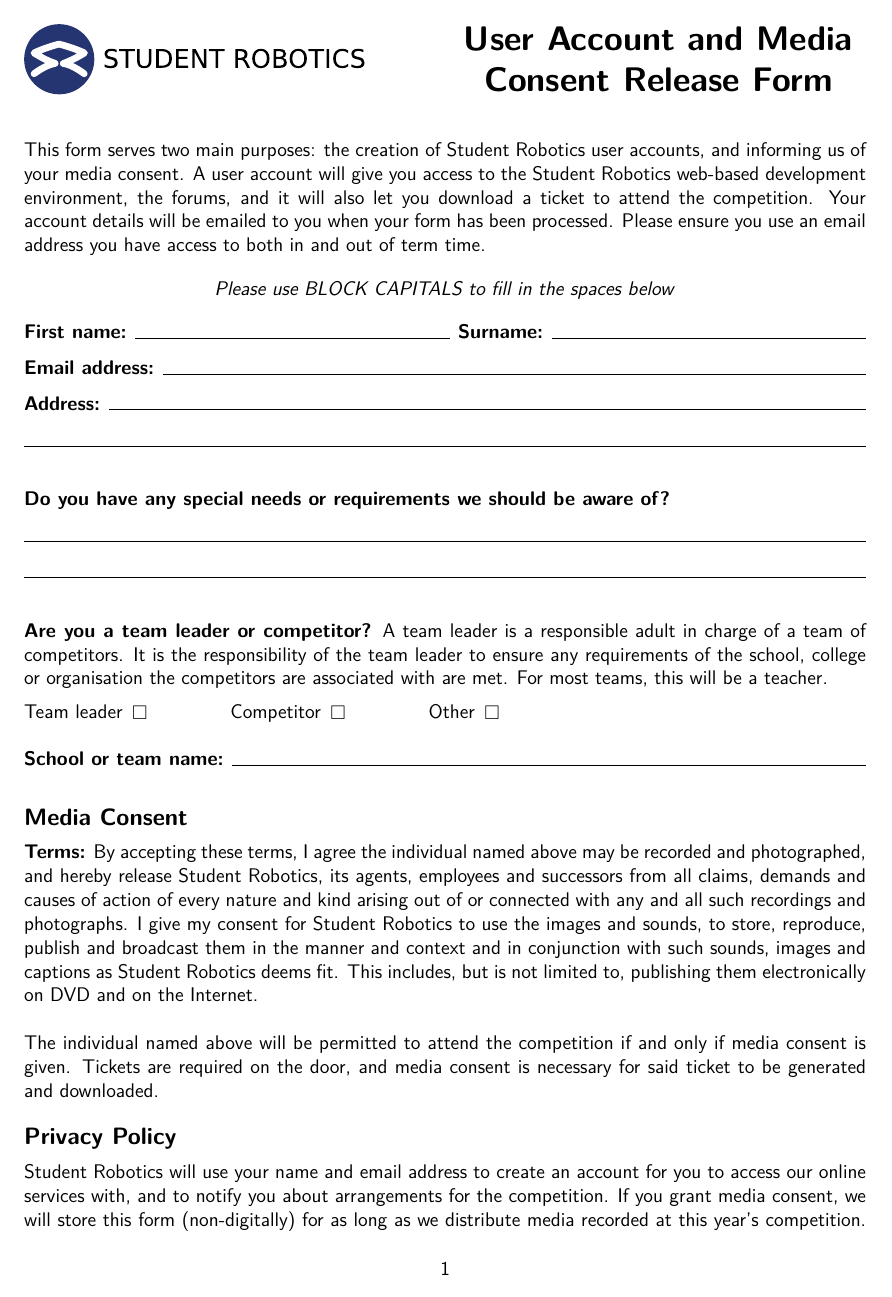
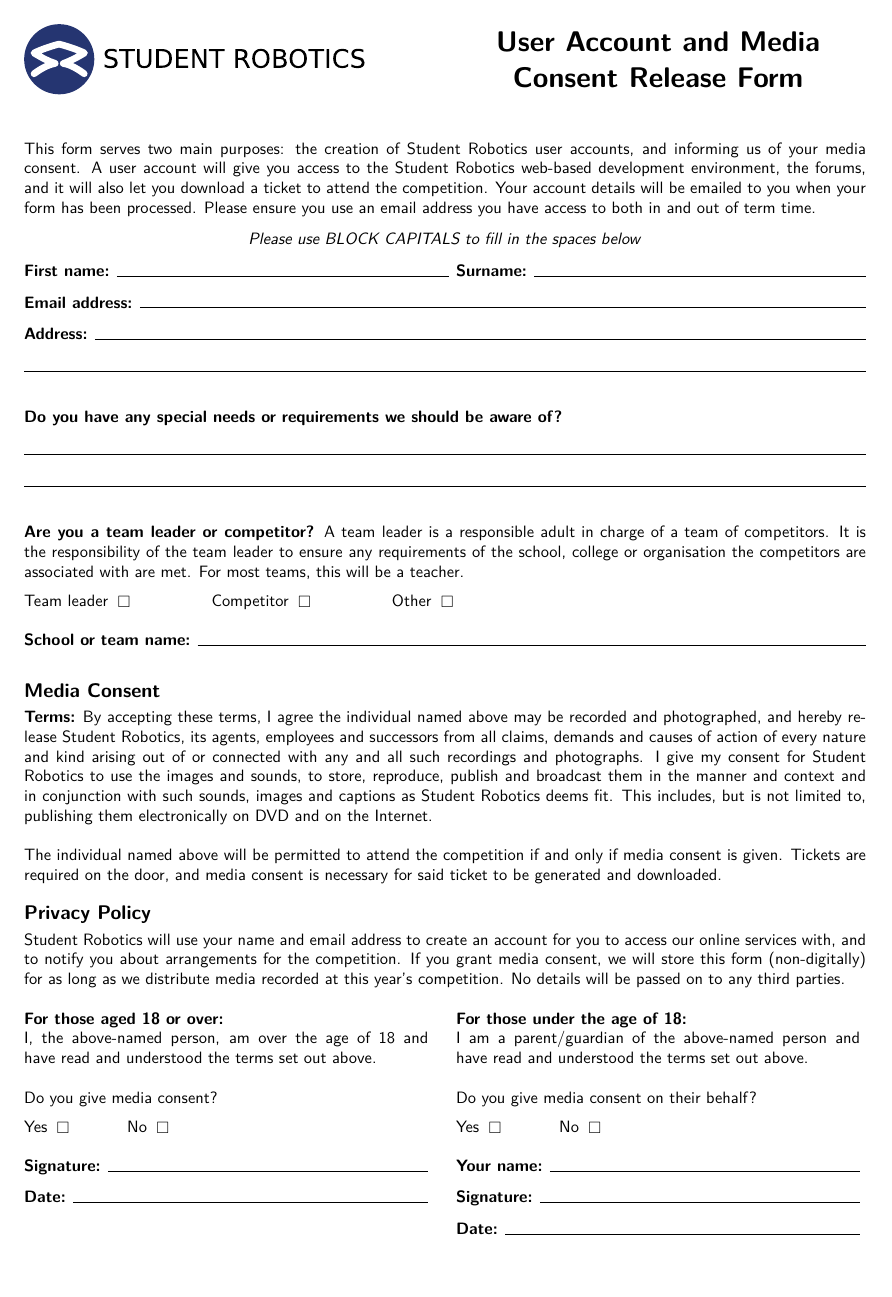
Before and after one commit to srobo/media-consent, a LaTeX document (form.tex): page 1 of 2 before the commit and the whole page after it. Compiled offline with pdfLaTeX.

Commit message:
Reduced font size down to 10pt and removed page numbers

```diff
--- a/form.tex
+++ b/form.tex
@@ -1,4 +1,4 @@
-\documentclass[a4paper,12pt]{article}
+\documentclass[a4paper,10pt]{article}
 
 \usepackage[margin=1.5cm,bottom=2.5cm]{geometry}
 \usepackage{graphicx}
@@ -24,6 +24,8 @@
 
 %%% Docuement Begining %%%
 \begin{document}
+
+\pagestyle{empty}
 
 \begin{minipage}[c]{0.38\textwidth}
 \includegraphics[height=1.5cm]{logo}
```
